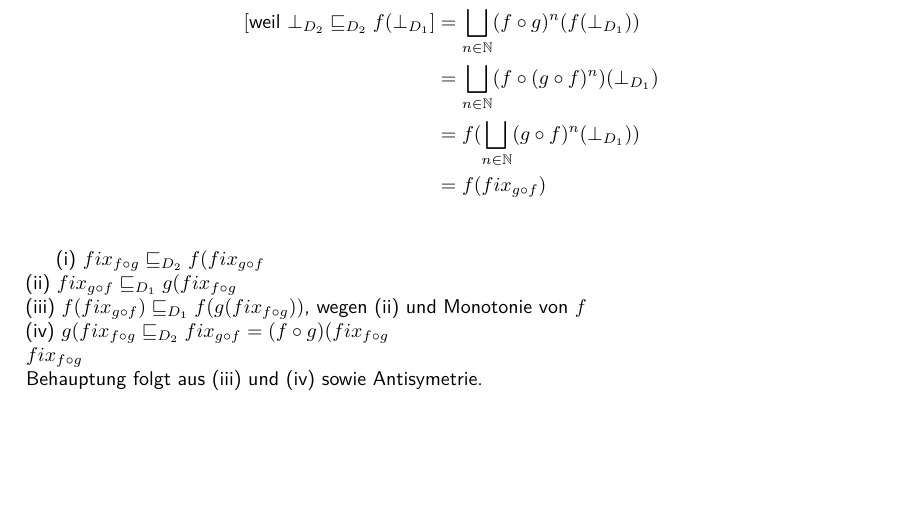
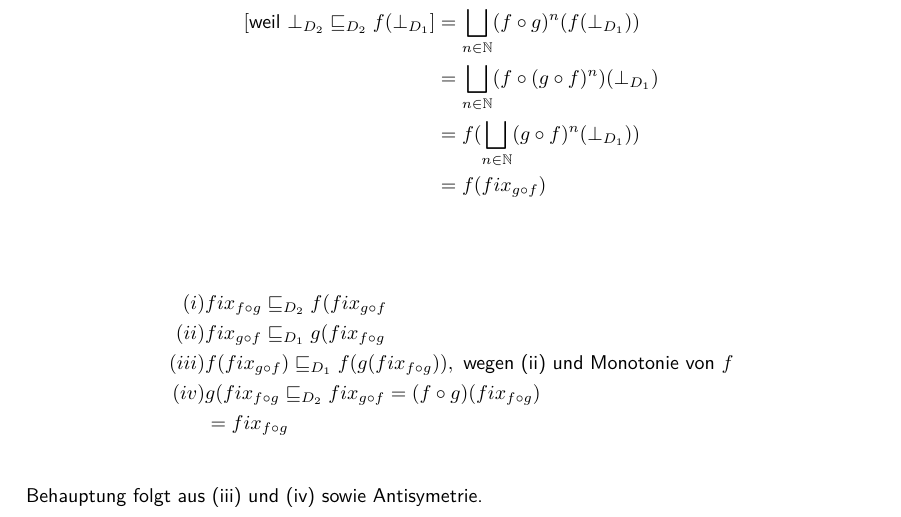
Before and after one commit to TobiHoeppner/SemantikVonProgrammiersprachen, a LaTeX problem sheet (uebung/u8/u8.tex): part of page 3 of 3, cut so that both start at the same text, the shorter picture padded with empty space. Compiled offline with pdfLaTeX; a LaTeX package or settings file that is missing is left out.

Commit message:
[mod] u8 final

```diff
--- a/uebung/u8/u8.tex
+++ b/uebung/u8/u8.tex
@@ -231,11 +227,13 @@ $fix_j = \bigsqcup\limits_{n\in\mathbb{N}} f^n (\bot)$\\
 	&=f(fix_{g\circ f})\\
 \end{align*}
 
-(i) $fix_{f\circ g} \sqsubseteq_{D_2} f(fix_{g\circ f}$\\
-(ii) $ fix_{g\circ f} \sqsubseteq_{D_1} g(fix_{f\circ g}$\\
-(iii) $f(fix_{g\circ f}) \sqsubseteq_{D_1} f(g(fix_{f\circ g}))$, wegen (ii) und Monotonie von $f$\\
-(iv) $g(fix_{f\circ g} \sqsubseteq_{D_2} fix_{g\circ f} = (f\circ g) (fix_{f\circ g}$\\
-$fix_{f\circ g}$\\
+\begin{align*}
+	(i)& fix_{f\circ g} \sqsubseteq_{D_2} f(fix_{g\circ f}\\
+	(ii) & fix_{g\circ f} \sqsubseteq_{D_1} g(fix_{f\circ g}\\
+	(iii) &f(fix_{g\circ f}) \sqsubseteq_{D_1} f(g(fix_{f\circ g})), \text{ wegen (ii) und Monotonie von } f\\
+	(iv) &g(fix_{f\circ g} \sqsubseteq_{D_2} fix_{g\circ f} = (f\circ g) (fix_{f\circ g})\\
+	  &=fix_{f\circ g}\\
+\end{align*}
 Behauptung folgt aus (iii) und (iv) sowie Antisymetrie.
 
 
```
Also changed, not shown: uebung/u8/u8.pdf, uebung/u8/u8.tex (4 more changed lines).
